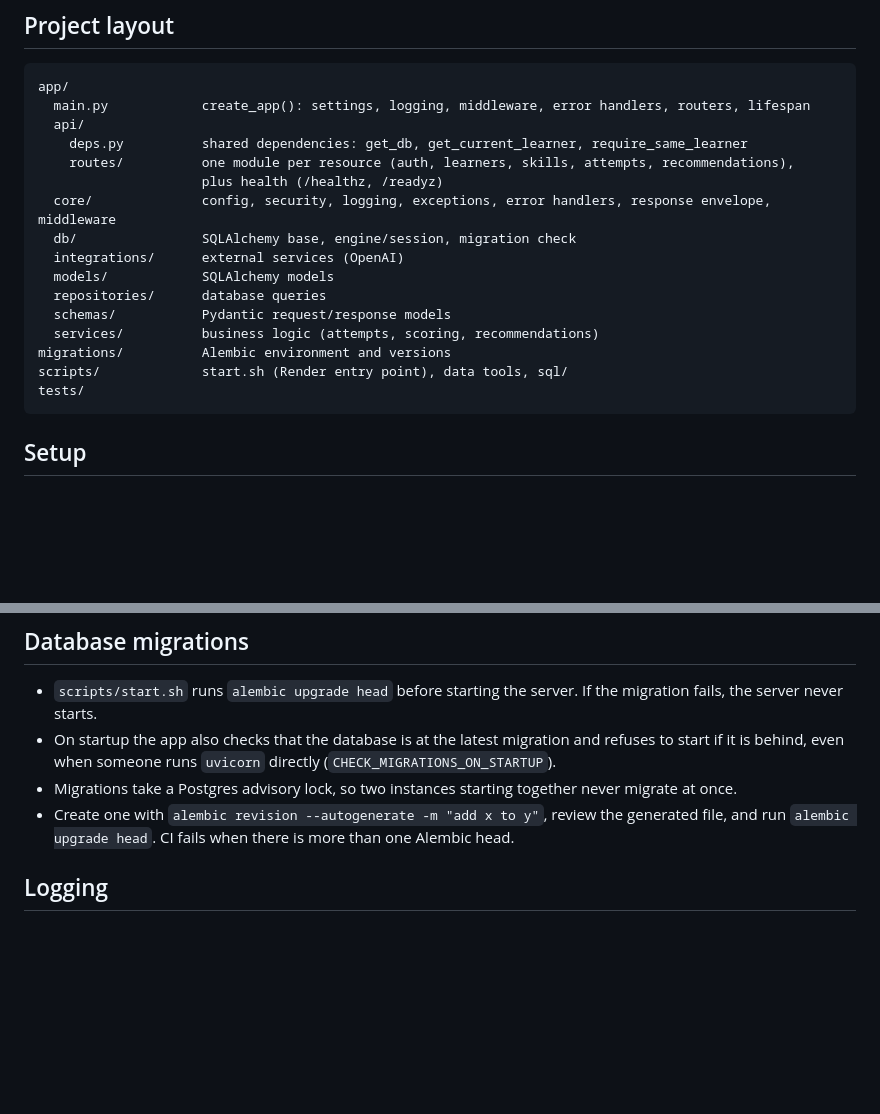
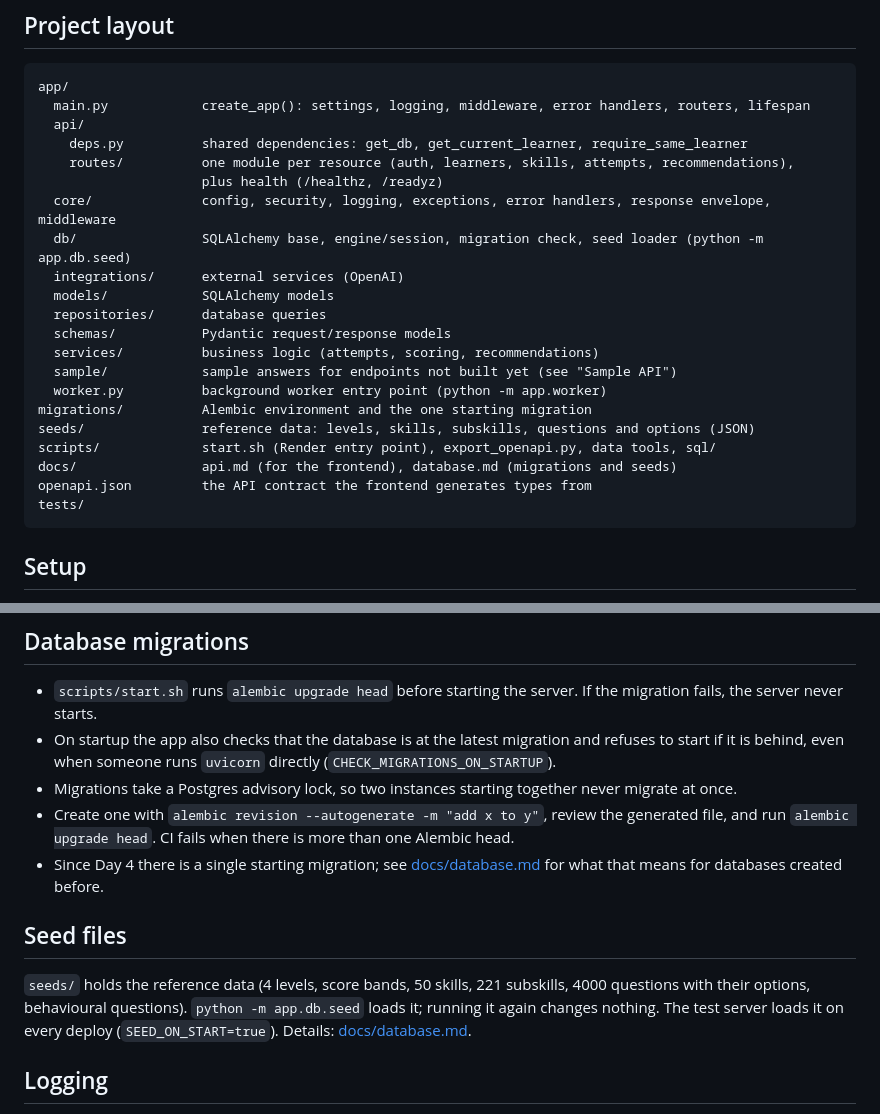
Before and after one commit to Growth-Hub-Tech/careerline-api, a Markdown page: README.md, 2 parts joined by grey strips. Rendered like a GitHub page; blank space fills up the shorter version.

````diff
--- a/README.md
+++ b/README.md
@@ -20,14 +20,19 @@ app/
     routes/          one module per resource (auth, learners, skills, attempts, recommendations),
                      plus health (/healthz, /readyz)
   core/              config, security, logging, exceptions, error handlers, response envelope, middleware
-  db/                SQLAlchemy base, engine/session, migration check
+  db/                SQLAlchemy base, engine/session, migration check, seed loader (python -m app.db.seed)
   integrations/      external services (OpenAI)
   models/            SQLAlchemy models
   repositories/      database queries
   schemas/           Pydantic request/response models
   services/          business logic (attempts, scoring, recommendations)
-migrations/          Alembic environment and versions
-scripts/             start.sh (Render entry point), data tools, sql/
+  sample/            sample answers for endpoints not built yet (see "Sample API")
+  worker.py          background worker entry point (python -m app.worker)
+migrations/          Alembic environment and the one starting migration
+seeds/               reference data: levels, skills, subskills, questions and options (JSON)
+scripts/             start.sh (Render entry point), export_openapi.py, data tools, sql/
+docs/                api.md (for the frontend), database.md (migrations and seeds)
+openapi.json         the API contract the frontend generates types from
 tests/
 ```
 
@@ -92,6 +97,11 @@ CI and `tests/test_openapi_file.py` fail when the committed file is out of date.
 - On startup the app also checks that the database is at the latest migration and refuses to start if it is behind, even when someone runs `uvicorn` directly (`CHECK_MIGRATIONS_ON_STARTUP`).
 - Migrations take a Postgres advisory lock, so two instances starting together never migrate at once.
 - Create one with `alembic revision --autogenerate -m "add x to y"`, review the generated file, and run `alembic upgrade head`. CI fails when there is more than one Alembic head.
+- Since Day 4 there is a single starting migration; see [docs/database.md](docs/database.md) for what that means for databases created before.
+
+## Seed files
+
+`seeds/` holds the reference data (4 levels, score bands, 50 skills, 221 subskills, 4000 questions with their options, behavioural questions). `python -m app.db.seed` loads it; running it again changes nothing. The test server loads it on every deploy (`SEED_ON_START=true`). Details: [docs/database.md](docs/database.md).
 
 ## Logging
 
````
Also changed, not shown: docs/api.md (+2 -1 lines), docs/database.md (added, +35 -0 lines).
